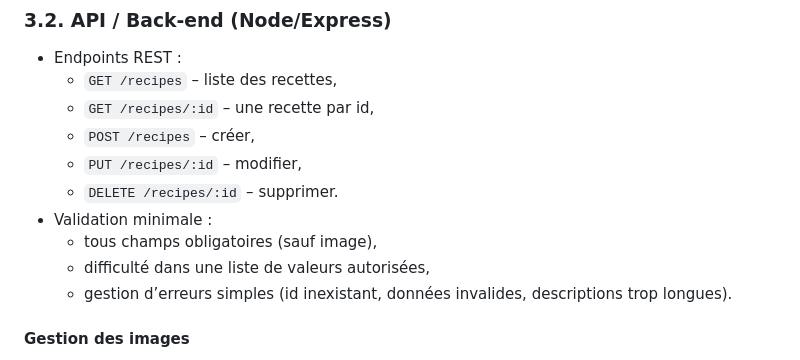
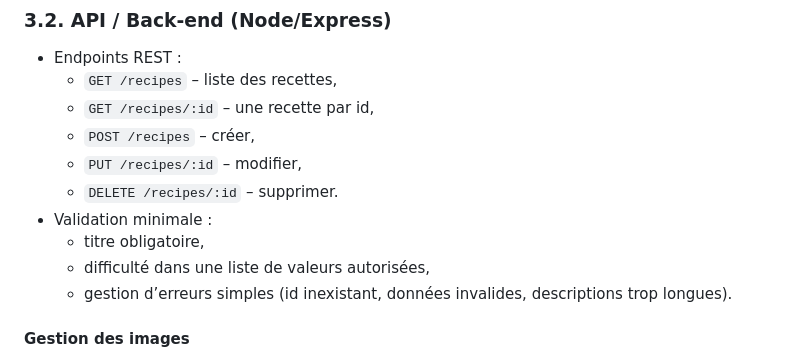
Before and after one commit to emmy-villard/grimoire-de-cuisine, a Markdown page: docs/specifications.md, the part around the change. Rendered like a GitHub page.

Commit message:
doc(specs): only title needed for validation

```diff
--- a/docs/specifications.md
+++ b/docs/specifications.md
@@ -61,7 +61,7 @@ Le contenu (liste, détail, etc.) est rempli côté navigateur avec du JavaScrip
   - `PUT /recipes/:id` – modifier,
   - `DELETE /recipes/:id` – supprimer.
 - Validation minimale :
-  - tous champs obligatoires (sauf image),
+  - titre obligatoire,
   - difficulté dans une liste de valeurs autorisées,
   - gestion d’erreurs simples (id inexistant, données invalides, descriptions trop longues).
 
```
